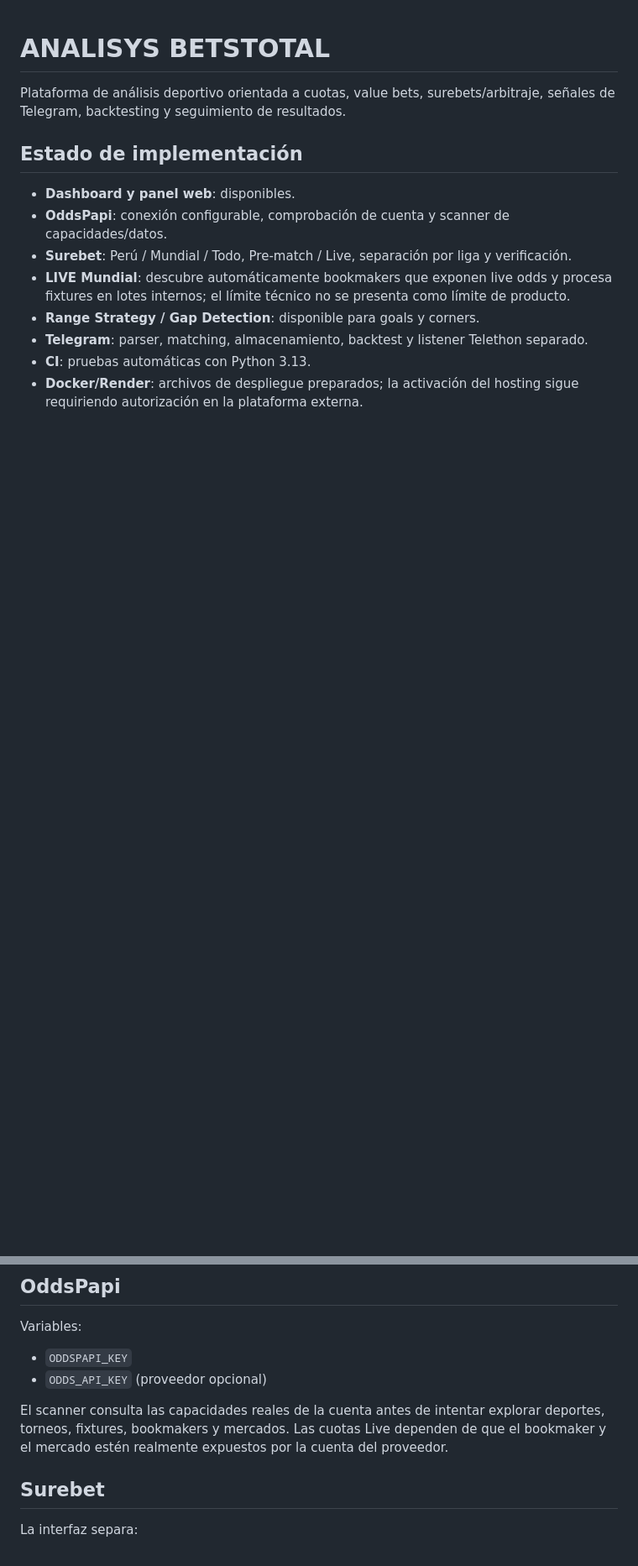
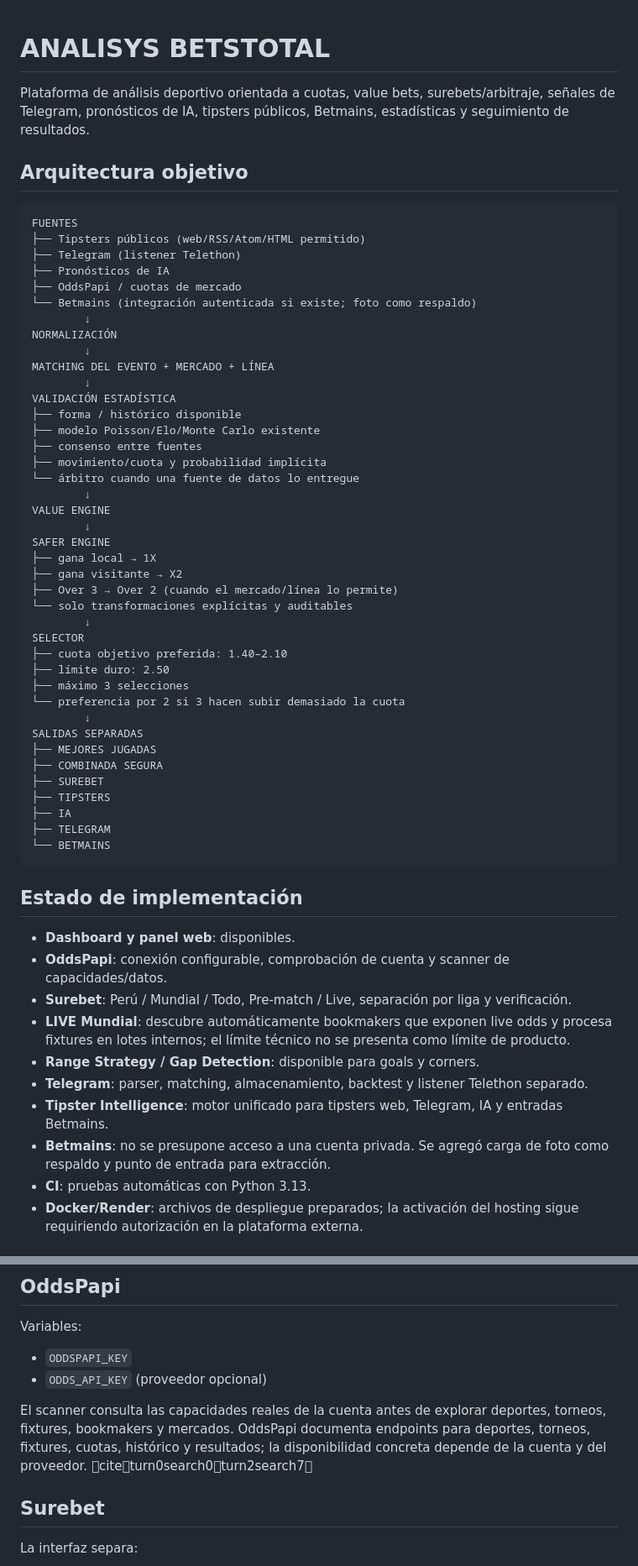
Before and after one commit to planillasugel04tse-code/APUESTAS-API, a Markdown page: README.md, 2 parts joined by grey strips. Shown at 84% size. Drawn GitHub-style; blank space fills up the shorter version.

Commit message:
docs: define unified tipster intelligence workflow

````diff
--- a/README.md
+++ b/README.md
@@ -1,6 +1,51 @@
 # ANALISYS BETSTOTAL
 
-Plataforma de análisis deportivo orientada a cuotas, value bets, surebets/arbitraje, señales de Telegram, backtesting y seguimiento de resultados.
+Plataforma de análisis deportivo orientada a cuotas, value bets, surebets/arbitraje, señales de Telegram, pronósticos de IA, tipsters públicos, Betmains, estadísticas y seguimiento de resultados.
+
+## Arquitectura objetivo
+
+```text
+FUENTES
+├── Tipsters públicos (web/RSS/Atom/HTML permitido)
+├── Telegram (listener Telethon)
+├── Pronósticos de IA
+├── OddsPapi / cuotas de mercado
+└── Betmains (integración autenticada si existe; foto como respaldo)
+        ↓
+NORMALIZACIÓN
+        ↓
+MATCHING DEL EVENTO + MERCADO + LÍNEA
+        ↓
+VALIDACIÓN ESTADÍSTICA
+├── forma / histórico disponible
+├── modelo Poisson/Elo/Monte Carlo existente
+├── consenso entre fuentes
+├── movimiento/cuota y probabilidad implícita
+└── árbitro cuando una fuente de datos lo entregue
+        ↓
+VALUE ENGINE
+        ↓
+SAFER ENGINE
+├── gana local → 1X
+├── gana visitante → X2
+├── Over 3 → Over 2 (cuando el mercado/línea lo permite)
+└── solo transformaciones explícitas y auditables
+        ↓
+SELECTOR
+├── cuota objetivo preferida: 1.40–2.10
+├── límite duro: 2.50
+├── máximo 3 selecciones
+└── preferencia por 2 si 3 hacen subir demasiado la cuota
+        ↓
+SALIDAS SEPARADAS
+├── MEJORES JUGADAS
+├── COMBINADA SEGURA
+├── SUREBET
+├── TIPSTERS
+├── IA
+├── TELEGRAM
+└── BETMAINS
+```
 
 ## Estado de implementación
 
@@ -10,5 +55,7 @@ Plataforma de análisis deportivo orientada a cuotas, value bets, surebets/arbit
 - **LIVE Mundial**: descubre automáticamente bookmakers que exponen live odds y procesa fixtures en lotes internos; el límite técnico no se presenta como límite de producto.
 - **Range Strategy / Gap Detection**: disponible para goals y corners.
 - **Telegram**: parser, matching, almacenamiento, backtest y listener Telethon separado.
+- **Tipster Intelligence**: motor unificado para tipsters web, Telegram, IA y entradas Betmains.
+- **Betmains**: no se presupone acceso a una cuenta privada. Se agregó carga de foto como respaldo y punto de entrada para extracción.
 - **CI**: pruebas automáticas con Python 3.13.
 - **Docker/Render**: archivos de despliegue preparados; la activación del hosting sigue requiriendo autorización en la plataforma externa.
@@ -56,7 +140,7 @@ Variables:
 - `ODDSPAPI_KEY`
 - `ODDS_API_KEY` (proveedor opcional)
 
-El scanner consulta las capacidades reales de la cuenta antes de intentar explorar deportes, torneos, fixtures, bookmakers y mercados. Las cuotas Live dependen de que el bookmaker y el mercado estén realmente expuestos por la cuenta del proveedor.
+El scanner consulta las capacidades reales de la cuenta antes de explorar deportes, torneos, fixtures, bookmakers y mercados. OddsPapi documenta endpoints para deportes, torneos, fixtures, cuotas, histórico y resultados; la disponibilidad concreta depende de la cuenta y del proveedor. citeturn0search0turn2search7
 
 ## Surebet
 
````
Also changed, not shown: other parts of README.md (+46 -1 lines).
